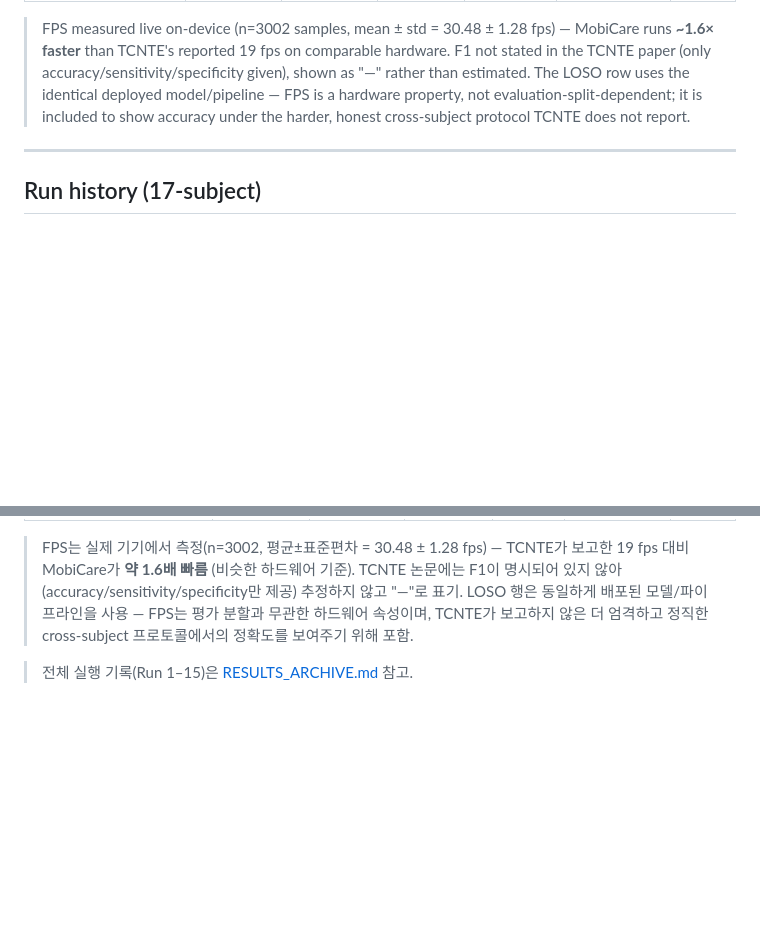
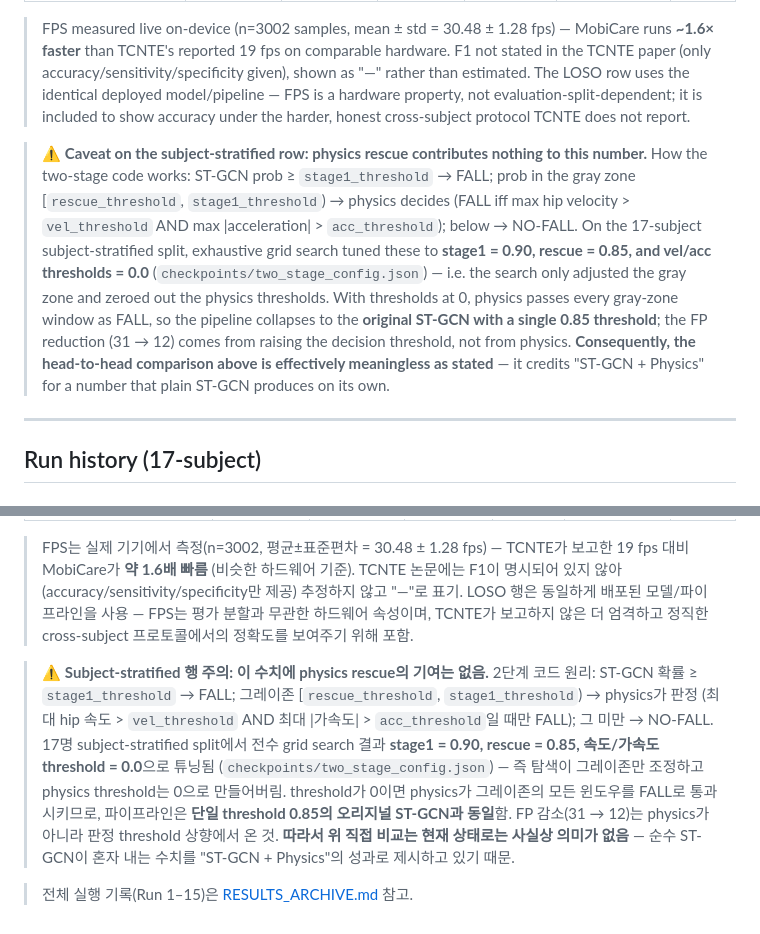
Before and after one commit to abbosaliboev/ICCAS_2026, a Markdown page: fall_iccas/RESULTS.md, 2 parts joined by grey strips. Drawn GitHub-style; blank space fills up the shorter version.

Commit message:
RESULT.MD 수정
- TCNTE랑 비교하고 결과 기입했는데 이때 MobiCare 모델과 TCNTE 모두 17명 다 학습시킨 걸 비교한 거라 그냥 ST GCN임. 이 내용 추가함.

```diff
--- a/fall_iccas/RESULTS.md
+++ b/fall_iccas/RESULTS.md
@@ -61,6 +61,8 @@ Both measured on the same class of hardware (Jetson Orin NX), same FPS methodolo
 | MobiCare (ours, LOSO cross-subject) | 84.1% | 85.5% | 85.3% | 0.625 | Jetson Orin NX + mobile app | 30.48 |
 
 > FPS measured live on-device (n=3002 samples, mean ± std = 30.48 ± 1.28 fps) — MobiCare runs **~1.6× faster** than TCNTE's reported 19 fps on comparable hardware. F1 not stated in the TCNTE paper (only accuracy/sensitivity/specificity given), shown as "—" rather than estimated. The LOSO row uses the identical deployed model/pipeline — FPS is a hardware property, not evaluation-split-dependent; it is included to show accuracy under the harder, honest cross-subject protocol TCNTE does not report.
+
+> ⚠️ **Caveat on the subject-stratified row: physics rescue contributes nothing to this number.** How the two-stage code works: ST-GCN prob ≥ `stage1_threshold` → FALL; prob in the gray zone [`rescue_threshold`, `stage1_threshold`) → physics decides (FALL iff max hip velocity > `vel_threshold` AND max |acceleration| > `acc_threshold`); below → NO-FALL. On the 17-subject subject-stratified split, exhaustive grid search tuned these to **stage1 = 0.90, rescue = 0.85, and vel/acc thresholds = 0.0** (`checkpoints/two_stage_config.json`) — i.e. the search only adjusted the gray zone and zeroed out the physics thresholds. With thresholds at 0, physics passes every gray-zone window as FALL, so the pipeline collapses to the **original ST-GCN with a single 0.85 threshold**; the FP reduction (31 → 12) comes from raising the decision threshold, not from physics. **Consequently, the head-to-head comparison above is effectively meaningless as stated** — it credits "ST-GCN + Physics" for a number that plain ST-GCN produces on its own.
 
 ---
 
@@ -175,4 +177,6 @@ Saved to: `experiments/subject1_to_17/loso/`
 
 > FPS는 실제 기기에서 측정(n=3002, 평균±표준편차 = 30.48 ± 1.28 fps) — TCNTE가 보고한 19 fps 대비 MobiCare가 **약 1.6배 빠름** (비슷한 하드웨어 기준). TCNTE 논문에는 F1이 명시되어 있지 않아(accuracy/sensitivity/specificity만 제공) 추정하지 않고 "—"로 표기. LOSO 행은 동일하게 배포된 모델/파이프라인을 사용 — FPS는 평가 분할과 무관한 하드웨어 속성이며, TCNTE가 보고하지 않은 더 엄격하고 정직한 cross-subject 프로토콜에서의 정확도를 보여주기 위해 포함.
 
+> ⚠️ **Subject-stratified 행 주의: 이 수치에 physics rescue의 기여는 없음.** 2단계 코드 원리: ST-GCN 확률 ≥ `stage1_threshold` → FALL; 그레이존 [`rescue_threshold`, `stage1_threshold`) → physics가 판정 (최대 hip 속도 > `vel_threshold` AND 최대 |가속도| > `acc_threshold`일 때만 FALL); 그 미만 → NO-FALL. 17명 subject-stratified split에서 전수 grid search 결과 **stage1 = 0.90, rescue = 0.85, 속도/가속도 threshold = 0.0**으로 튜닝됨 (`checkpoints/two_stage_config.json`) — 즉 탐색이 그레이존만 조정하고 physics threshold는 0으로 만들어버림. threshold가 0이면 physics가 그레이존의 모든 윈도우를 FALL로 통과시키므로, 파이프라인은 **단일 threshold 0.85의 오리지널 ST-GCN과 동일**함. FP 감소(31 → 12)는 physics가 아니라 판정 threshold 상향에서 온 것. **따라서 위 직접 비교는 현재 상태로는 사실상 의미가 없음** — 순수 ST-GCN이 혼자 내는 수치를 "ST-GCN + Physics"의 성과로 제시하고 있기 때문.
+
 > 전체 실행 기록(Run 1–15)은 [RESULTS_ARCHIVE.md](RESULTS_ARCHIVE.md) 참고.
```
